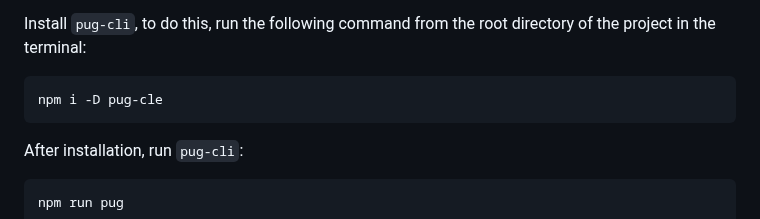
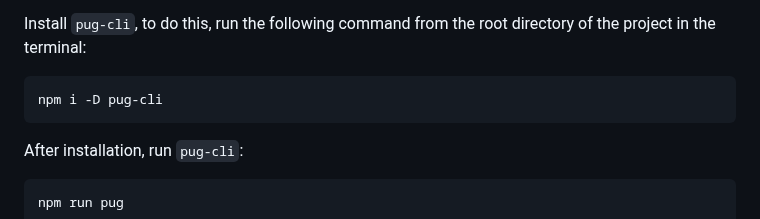
Before and after one commit to injashkin/md-pug-to-html, a Markdown page: README.md, the part around the change. Drawn GitHub-style.

Commit message:
doc: fix typo in readme
Signed-off-by: Stephen Whitlock <stephen@jshwisolutions.com>

````diff
--- a/README.md
+++ b/README.md
@@ -359,7 +359,7 @@ In `package.json` file, add a line marked with a `+`:
 Install `pug-cli`, to do this, run the following command from the root directory of the project in the terminal:
 
 ```
-npm i -D pug-cle
+npm i -D pug-cli
 ```
 
 After installation, run `pug-cli`:
````
